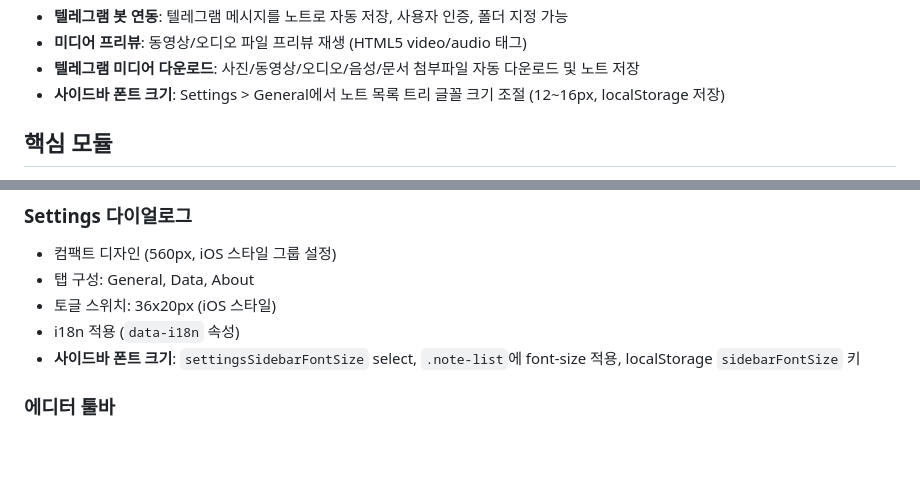
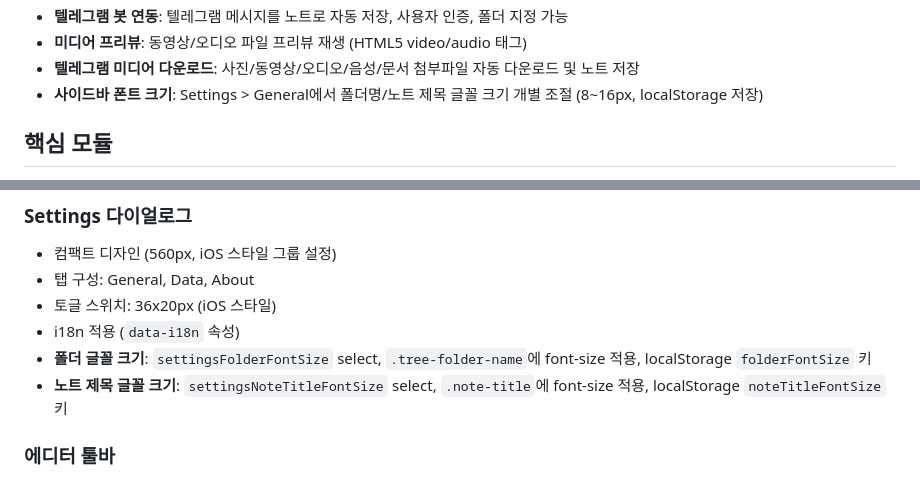
Before and after one commit to playok/gitNotepad, a Markdown page: CLAUDE.md, 2 parts joined by grey strips. Rendered like a GitHub page; blank space fills up the shorter version.

```diff
--- a/CLAUDE.md
+++ b/CLAUDE.md
@@ -240,7 +240,7 @@ telegram:
 - **텔레그램 봇 연동**: 텔레그램 메시지를 노트로 자동 저장, 사용자 인증, 폴더 지정 가능
 - **미디어 프리뷰**: 동영상/오디오 파일 프리뷰 재생 (HTML5 video/audio 태그)
 - **텔레그램 미디어 다운로드**: 사진/동영상/오디오/음성/문서 첨부파일 자동 다운로드 및 노트 저장
-- **사이드바 폰트 크기**: Settings > General에서 노트 목록 트리 글꼴 크기 조절 (12~16px, localStorage 저장)
+- **사이드바 폰트 크기**: Settings > General에서 폴더명/노트 제목 글꼴 크기 개별 조절 (8~16px, localStorage 저장)
 
 ## 핵심 모듈
 
@@ -390,7 +390,8 @@ const response = await fetch(`${basePath}/api/notes/${id}`);
 - 탭 구성: General, Data, About
 - 토글 스위치: 36x20px (iOS 스타일)
 - i18n 적용 (`data-i18n` 속성)
-- **사이드바 폰트 크기**: `settingsSidebarFontSize` select, `.note-list`에 font-size 적용, localStorage `sidebarFontSize` 키
+- **폴더 글꼴 크기**: `settingsFolderFontSize` select, `.tree-folder-name`에 font-size 적용, localStorage `folderFontSize` 키
+- **노트 제목 글꼴 크기**: `settingsNoteTitleFontSize` select, `.note-title`에 font-size 적용, localStorage `noteTitleFontSize` 키
 
 ### 에디터 툴바
 - Markdown/AsciiDoc 서식 버튼 (Bold, Italic, Heading, Link, Image, Code, List, Table 등)
```
Also changed, not shown: CHANGELOG.md (+4 -2 lines).
